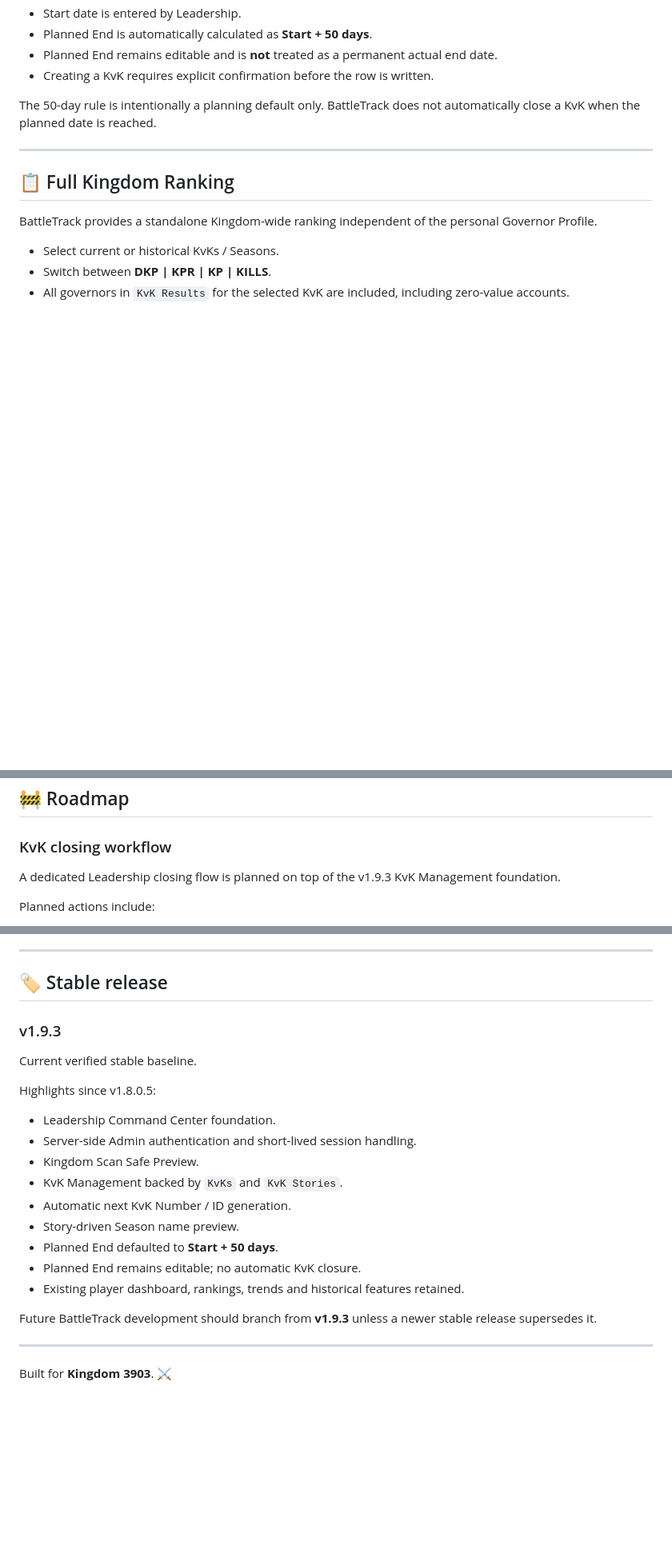
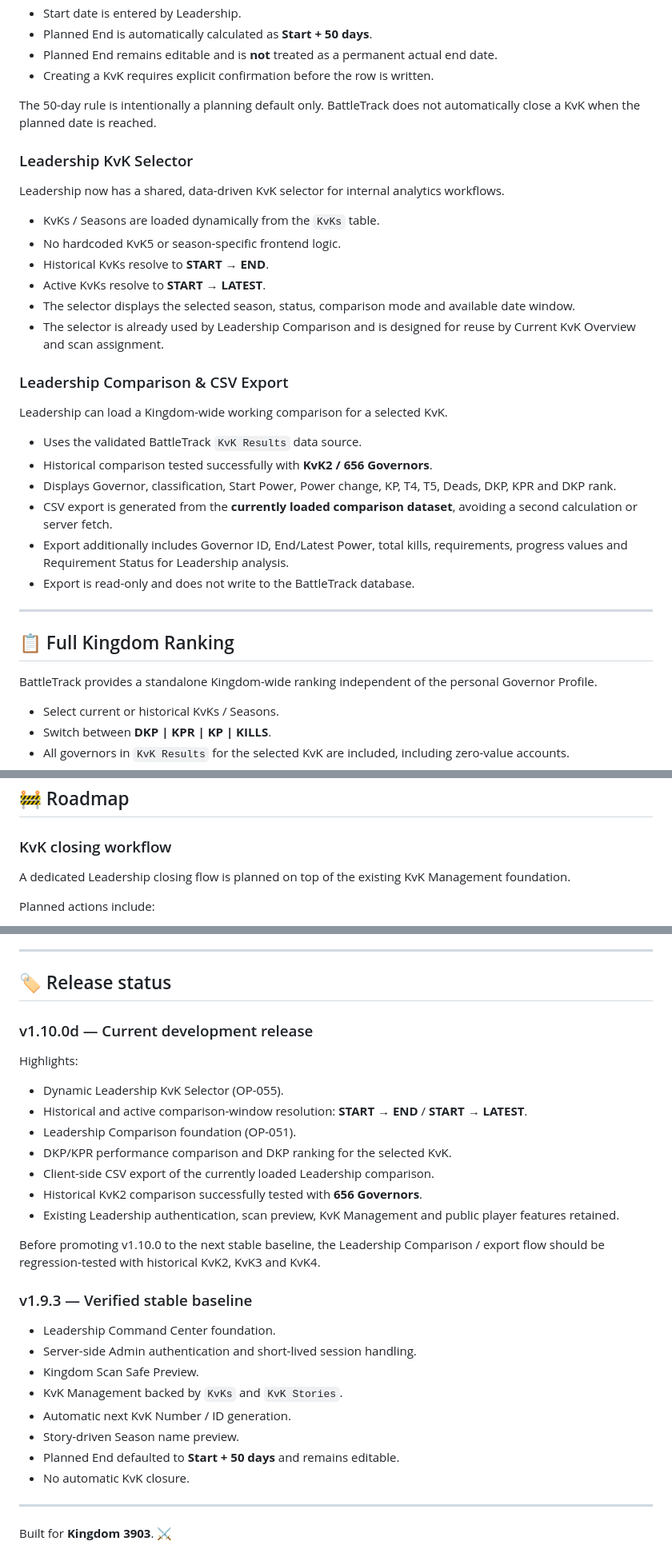
Before and after one commit to ROK-Lagertha/rok-battletrack, a Markdown page: README.md, 3 parts joined by grey strips. Shown at 80% size. Rendered like a GitHub page; blank space fills up the shorter version.

```diff
--- a/README.md
+++ b/README.md
@@ -109,6 +110,26 @@ Leadership can prepare the next KvK from the BattleTrack Story Catalog.
 - Creating a KvK requires explicit confirmation before the row is written.
 
 The 50-day rule is intentionally a planning default only. BattleTrack does not automatically close a KvK when the planned date is reached.
+
+### Leadership KvK Selector
+Leadership now has a shared, data-driven KvK selector for internal analytics workflows.
+
+- KvKs / Seasons are loaded dynamically from the `KvKs` table.
+- No hardcoded KvK5 or season-specific frontend logic.
+- Historical KvKs resolve to **START → END**.
+- Active KvKs resolve to **START → LATEST**.
+- The selector displays the selected season, status, comparison mode and available date window.
+- The selector is already used by Leadership Comparison and is designed for reuse by Current KvK Overview and scan assignment.
+
+### Leadership Comparison & CSV Export
+Leadership can load a Kingdom-wide working comparison for a selected KvK.
+
+- Uses the validated BattleTrack `KvK Results` data source.
+- Historical comparison tested successfully with **KvK2 / 656 Governors**.
+- Displays Governor, classification, Start Power, Power change, KP, T4, T5, Deads, DKP, KPR and DKP rank.
+- CSV export is generated from the **currently loaded comparison dataset**, avoiding a second calculation or server fetch.
+- Export additionally includes Governor ID, End/Latest Power, total kills, requirements, progress values and Requirement Status for Leadership analysis.
+- Export is read-only and does not write to the BattleTrack database.
 
 ---
 
@@ -255,7 +276,7 @@ Season/story labels are data-driven.
 ## 🚧 Roadmap
 
 ### KvK closing workflow
-A dedicated Leadership closing flow is planned on top of the v1.9.3 KvK Management foundation.
+A dedicated Leadership closing flow is planned on top of the existing KvK Management foundation.
 
 Planned actions include:
 
@@ -303,23 +324,29 @@ It should **not** contain:
 
 ---
 
-## 🏷️ Stable release
+## 🏷️ Release status
 
-### v1.9.3
-Current verified stable baseline.
+### v1.10.0d — Current development release
+Highlights:
+- Dynamic Leadership KvK Selector (OP-055).
+- Historical and active comparison-window resolution: **START → END** / **START → LATEST**.
+- Leadership Comparison foundation (OP-051).
+- DKP/KPR performance comparison and DKP ranking for the selected KvK.
+- Client-side CSV export of the currently loaded Leadership comparison.
+- Historical KvK2 comparison successfully tested with **656 Governors**.
+- Existing Leadership authentication, scan preview, KvK Management and public player features retained.
 
-Highlights since v1.8.0.5:
+Before promoting v1.10.0 to the next stable baseline, the Leadership Comparison / export flow should be regression-tested with historical KvK2, KvK3 and KvK4.
+
+### v1.9.3 — Verified stable baseline
 - Leadership Command Center foundation.
 - Server-side Admin authentication and short-lived session handling.
 - Kingdom Scan Safe Preview.
 - KvK Management backed by `KvKs` and `KvK Stories`.
 - Automatic next KvK Number / ID generation.
 - Story-driven Season name preview.
-- Planned End defaulted to **Start + 50 days**.
-- Planned End remains editable; no automatic KvK closure.
-- Existing player dashboard, rankings, trends and historical features retained.
-
-Future BattleTrack development should branch from **v1.9.3** unless a newer stable release supersedes it.
+- Planned End defaulted to **Start + 50 days** and remains editable.
+- No automatic KvK closure.
 
 ---
 
```
Also changed, not shown: other parts of README.md (+3 -2 lines).
